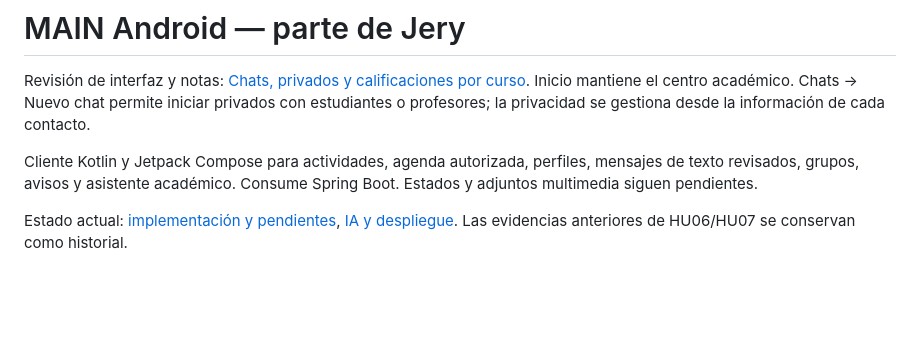
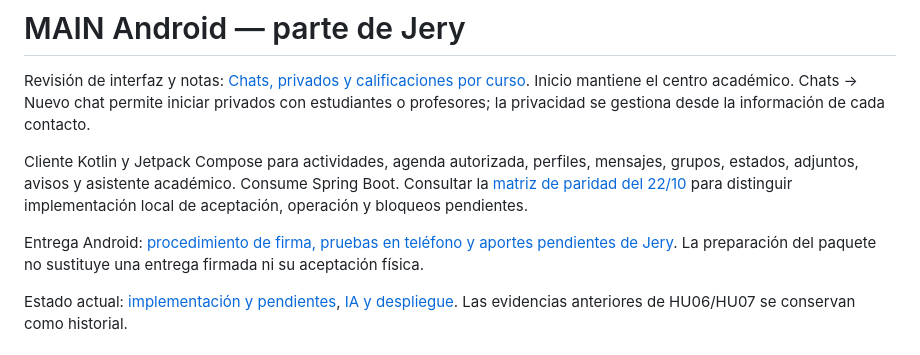
Before and after one commit to JeryBn/Proyecto-Integrador-MAIN, a Markdown page: mobile/README.md, the part around the change. Drawn GitHub-style; blank space fills up the shorter version.

Commit message:
docs(android): detallar cierre de sprint 2 y aceptacion fisica

```diff
--- a/mobile/README.md
+++ b/mobile/README.md
@@ -2,7 +2,9 @@
 
 Revisión de interfaz y notas: [Chats, privados y calificaciones por curso](../docs/CHATS_Y_NOTAS_2026_10_18.md). Inicio mantiene el centro académico. Chats → Nuevo chat permite iniciar privados con estudiantes o profesores; la privacidad se gestiona desde la información de cada contacto.
 
-Cliente Kotlin y Jetpack Compose para actividades, agenda autorizada, perfiles, mensajes de texto revisados, grupos, avisos y asistente académico. Consume Spring Boot. Estados y adjuntos multimedia siguen pendientes.
+Cliente Kotlin y Jetpack Compose para actividades, agenda autorizada, perfiles, mensajes, grupos, estados, adjuntos, avisos y asistente académico. Consume Spring Boot. Consultar la [matriz de paridad del 22/10](../docs/PARIDAD_WEB_22_OCT.md) para distinguir implementación local de aceptación, operación y bloqueos pendientes.
+
+Entrega Android: [procedimiento de firma, pruebas en teléfono y aportes pendientes de Jery](../docs/mobile/CIERRE_JERY_SPRINT_2.md). La preparación del paquete no sustituye una entrega firmada ni su aceptación física.
 
 Estado actual: [implementación y pendientes](../docs/ESTADO_IMPLEMENTACION_2026_10_18.md), [IA y despliegue](../docs/IA_Y_DESPLIEGUE.md). Las evidencias anteriores de HU06/HU07 se conservan como historial.
 
```
Also changed, not shown: docs/mobile/CIERRE_JERY_SPRINT_2.md (added, +52 -0 lines).
